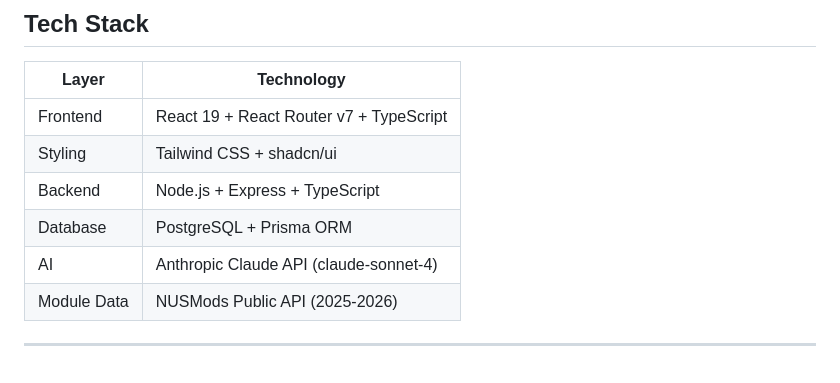
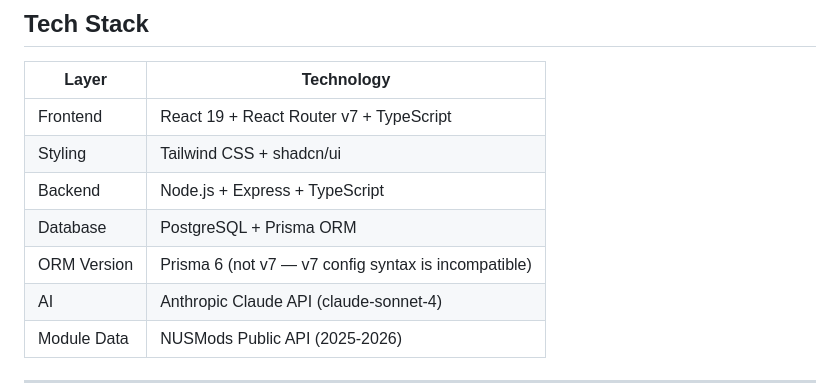
Before and after one commit to Jaisev-Sachdev/orbital, a Markdown page: README.md, the part around the change. GitHub-like rendering; blank space fills up the shorter version.

Commit message:
Add ORM version information to README
Specify the version of Prisma ORM used in the project.

```diff
--- a/README.md
+++ b/README.md
@@ -30,6 +30,7 @@ Courseway solves this by integrating directly with the NUSMods public API, build
 | Styling | Tailwind CSS + shadcn/ui |
 | Backend | Node.js + Express + TypeScript |
 | Database | PostgreSQL + Prisma ORM |
+| ORM Version | Prisma 6 (not v7 — v7 config syntax is incompatible) |
 | AI | Anthropic Claude API (claude-sonnet-4) |
 | Module Data | NUSMods Public API (2025-2026) |
 
```
